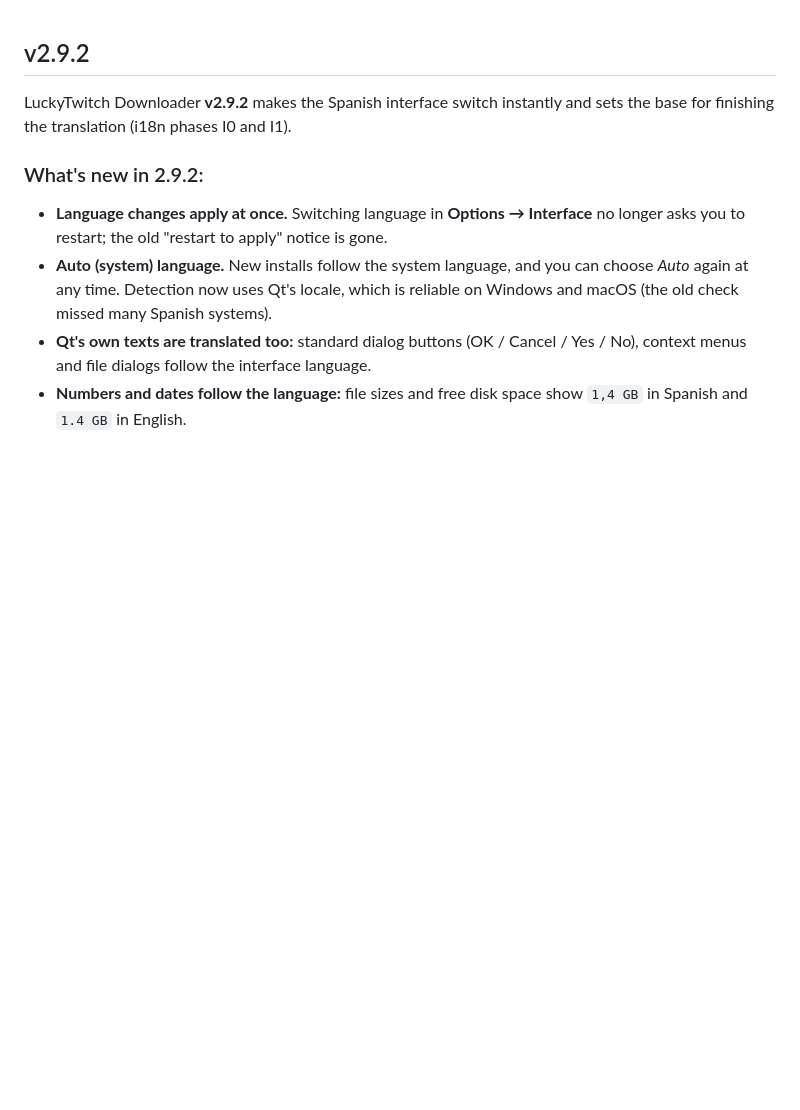
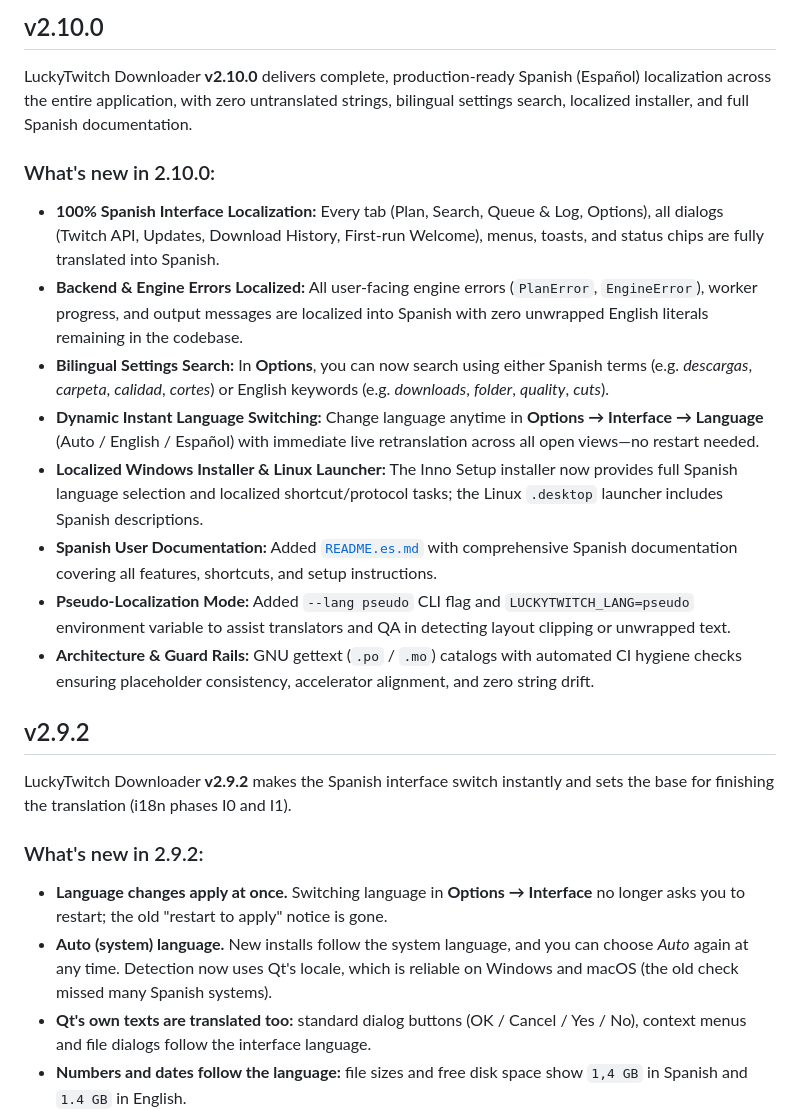
Before and after one commit to ImLuckyWiz/LuckyTwitchDownloader, a Markdown page: RELEASE_NOTES.md, the part around the change. GitHub-like rendering; blank space fills up the shorter version.

Commit message:
release: v2.10.0 - complete Spanish (Español) localization across UI and engine

```diff
--- a/RELEASE_NOTES.md
+++ b/RELEASE_NOTES.md
@@ -1,3 +1,17 @@
+## v2.10.0
+
+LuckyTwitch Downloader **v2.10.0** delivers complete, production-ready Spanish (Español) localization across the entire application, with zero untranslated strings, bilingual settings search, localized installer, and full Spanish documentation.
+
+### What's new in 2.10.0:
+- **100% Spanish Interface Localization:** Every tab (Plan, Search, Queue & Log, Options), all dialogs (Twitch API, Updates, Download History, First-run Welcome), menus, toasts, and status chips are fully translated into Spanish.
+- **Backend & Engine Errors Localized:** All user-facing engine errors (`PlanError`, `EngineError`), worker progress, and output messages are localized into Spanish with zero unwrapped English literals remaining in the codebase.
+- **Bilingual Settings Search:** In **Options**, you can now search using either Spanish terms (e.g. *descargas*, *carpeta*, *calidad*, *cortes*) or English keywords (e.g. *downloads*, *folder*, *quality*, *cuts*).
+- **Dynamic Instant Language Switching:** Change language anytime in **Options → Interface → Language** (Auto / English / Español) with immediate live retranslation across all open views—no restart needed.
+- **Localized Windows Installer & Linux Launcher:** The Inno Setup installer now provides full Spanish language selection and localized shortcut/protocol tasks; the Linux `.desktop` launcher includes Spanish descriptions.
+- **Spanish User Documentation:** Added [`README.es.md`](README.es.md) with comprehensive Spanish documentation covering all features, shortcuts, and setup instructions.
+- **Pseudo-Localization Mode:** Added `--lang pseudo` CLI flag and `LUCKYTWITCH_LANG=pseudo` environment variable to assist translators and QA in detecting layout clipping or unwrapped text.
+- **Architecture & Guard Rails:** GNU gettext (`.po` / `.mo`) catalogs with automated CI hygiene checks ensuring placeholder consistency, accelerator alignment, and zero string drift.
+
 ## v2.9.2
 
 LuckyTwitch Downloader **v2.9.2** makes the Spanish interface switch instantly and sets the base for finishing the translation (i18n phases I0 and I1).
```
